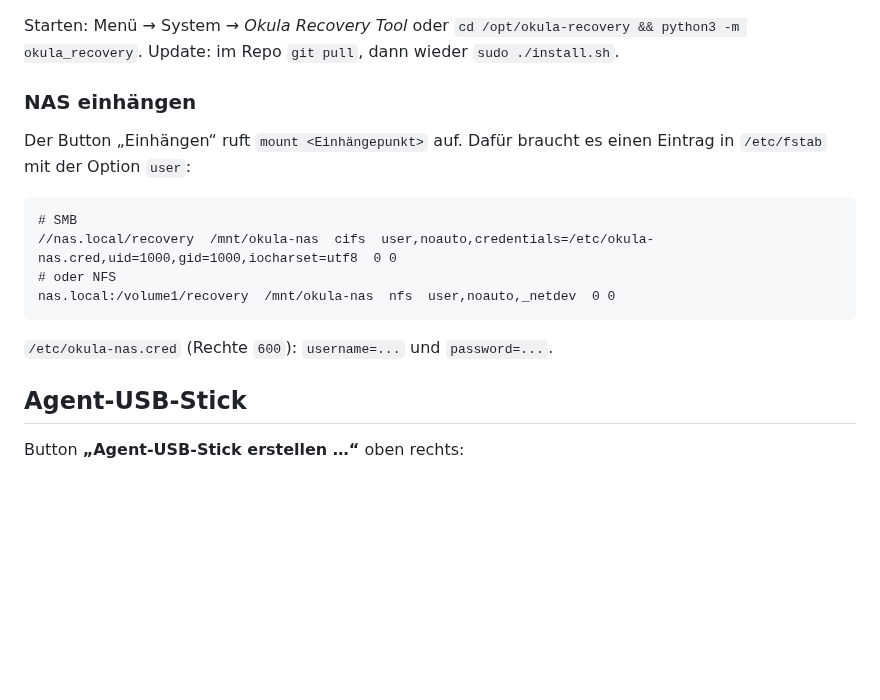
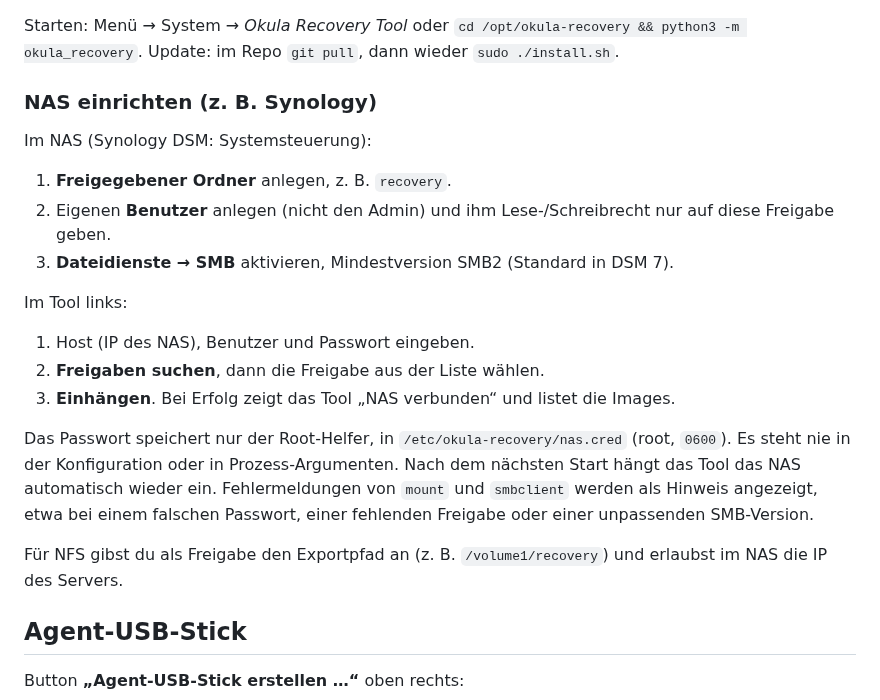
Before and after one commit to donsimm/Recovery_Tool_Okula, a Markdown page: README.md, the part around the change. Drawn GitHub-style; blank space fills up the shorter version.

````diff
--- a/README.md
+++ b/README.md
@@ -23,18 +23,21 @@ sudo ./install.sh --autostart
 Starten: Menü → System → *Okula Recovery Tool* oder `cd /opt/okula-recovery && python3 -m okula_recovery`.
 Update: im Repo `git pull`, dann wieder `sudo ./install.sh`.
 
-### NAS einhängen
+### NAS einrichten (z. B. Synology)
 
-Der Button „Einhängen“ ruft `mount <Einhängepunkt>` auf. Dafür braucht es einen Eintrag in `/etc/fstab` mit der Option `user`:
+Im NAS (Synology DSM: Systemsteuerung):
+1. **Freigegebener Ordner** anlegen, z. B. `recovery`.
+2. Eigenen **Benutzer** anlegen (nicht den Admin) und ihm Lese-/Schreibrecht nur auf diese Freigabe geben.
+3. **Dateidienste → SMB** aktivieren, Mindestversion SMB2 (Standard in DSM 7).
 
-```fstab
-# SMB
-//nas.local/recovery  /mnt/okula-nas  cifs  user,noauto,credentials=/etc/okula-nas.cred,uid=1000,gid=1000,iocharset=utf8  0 0
-# oder NFS
-nas.local:/volume1/recovery  /mnt/okula-nas  nfs  user,noauto,_netdev  0 0
-```
+Im Tool links:
+1. Host (IP des NAS), Benutzer und Passwort eingeben.
+2. **Freigaben suchen**, dann die Freigabe aus der Liste wählen.
+3. **Einhängen**. Bei Erfolg zeigt das Tool „NAS verbunden“ und listet die Images.
 
-`/etc/okula-nas.cred` (Rechte `600`): `username=...` und `password=...`.
+Das Passwort speichert nur der Root-Helfer, in `/etc/okula-recovery/nas.cred` (root, `0600`). Es steht nie in der Konfiguration oder in Prozess-Argumenten. Nach dem nächsten Start hängt das Tool das NAS automatisch wieder ein. Fehlermeldungen von `mount` und `smbclient` werden als Hinweis angezeigt, etwa bei einem falschen Passwort, einer fehlenden Freigabe oder einer unpassenden SMB-Version.
+
+Für NFS gibst du als Freigabe den Exportpfad an (z. B. `/volume1/recovery`) und erlaubst im NAS die IP des Servers.
 
 ## Agent-USB-Stick
 
````
Also changed, not shown: docs/nas-form.png (added), 7 other files.
